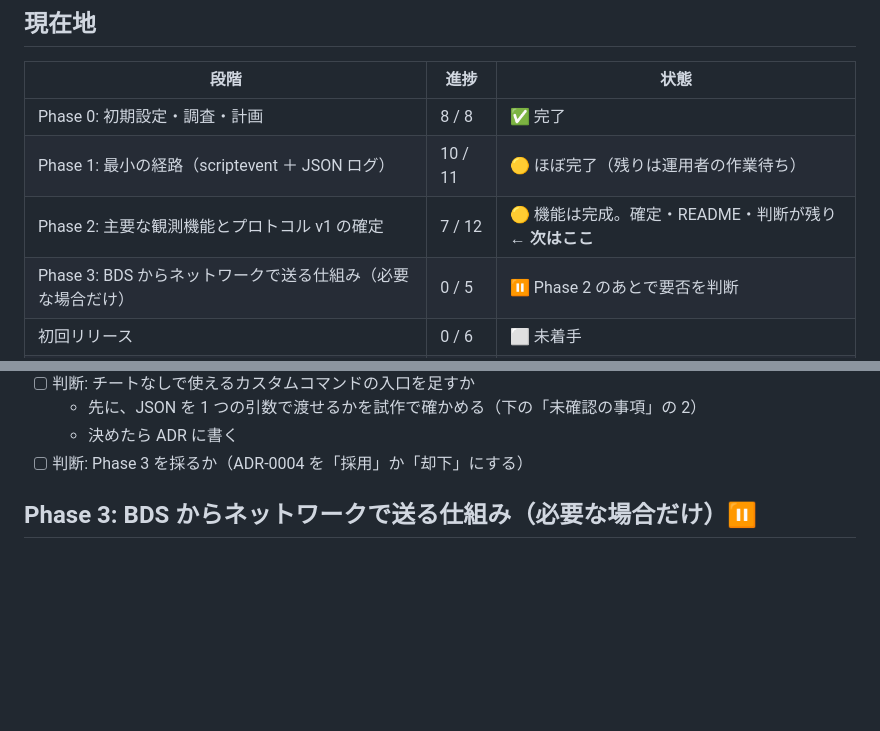
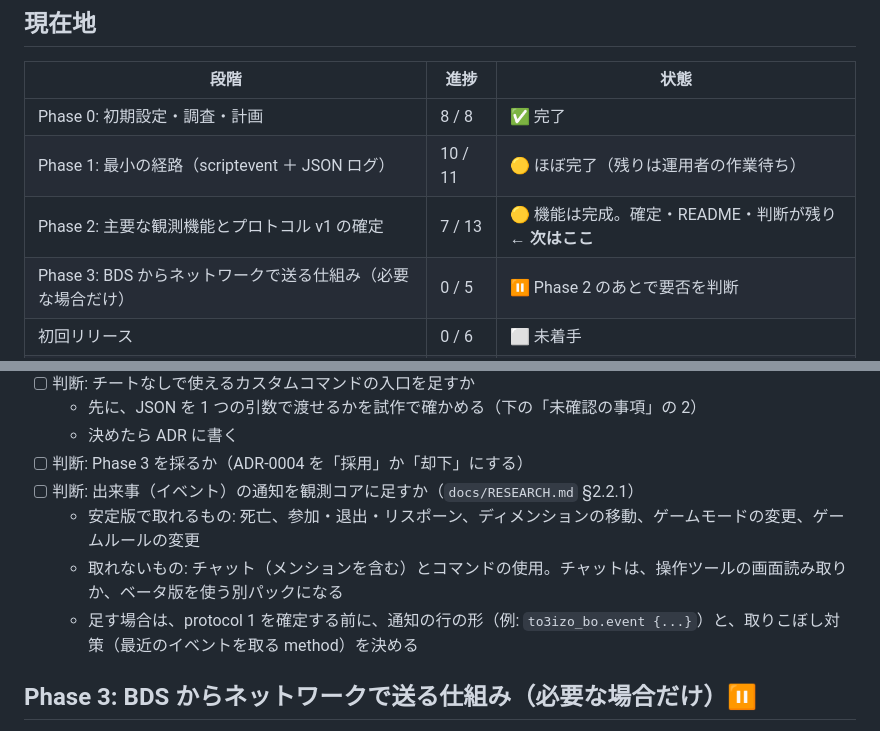
Before and after one commit to to3izo/mc-addon-be-observer, a Markdown page: docs/ROADMAP.md, 2 parts joined by grey strips. Drawn GitHub-style; blank space fills up the shorter version.

```diff
--- a/docs/ROADMAP.md
+++ b/docs/ROADMAP.md
@@ -20,7 +20,7 @@ Bedrock Observer を最初の公開版（初回リリース）まで進めるた
 | --- | --- | --- |
 | Phase 0: 初期設定・調査・計画 | 8 / 8 | ✅ 完了 |
 | Phase 1: 最小の経路（scriptevent ＋ JSON ログ） | 10 / 11 | 🟡 ほぼ完了（残りは運用者の作業待ち） |
-| Phase 2: 主要な観測機能とプロトコル v1 の確定 | 7 / 12 | 🟡 機能は完成。確定・README・判断が残り ← **次はここ** |
+| Phase 2: 主要な観測機能とプロトコル v1 の確定 | 7 / 13 | 🟡 機能は完成。確定・README・判断が残り ← **次はここ** |
 | Phase 3: BDS からネットワークで送る仕組み（必要な場合だけ） | 0 / 5 | ⏸ Phase 2 のあとで要否を判断 |
 | 初回リリース | 0 / 6 | ⬜ 未着手 |
 | 運用・外部（このリポジトリの外の作業） | 2 / 6 | 🟡 一部 |
@@ -90,6 +90,10 @@ Bedrock Observer を最初の公開版（初回リリース）まで進めるた
   - 先に、JSON を 1 つの引数で渡せるかを試作で確かめる（下の「未確認の事項」の 2）
   - 決めたら ADR に書く
 - [ ] 判断: Phase 3 を採るか（ADR-0004 を「採用」か「却下」にする）
+- [ ] 判断: 出来事（イベント）の通知を観測コアに足すか（`docs/RESEARCH.md` §2.2.1）
+  - 安定版で取れるもの: 死亡、参加・退出・リスポーン、ディメンションの移動、ゲームモードの変更、ゲームルールの変更
+  - 取れないもの: チャット（メンションを含む）とコマンドの使用。チャットは、操作ツールの画面読み取りか、ベータ版を使う別パックになる
+  - 足す場合は、protocol 1 を確定する前に、通知の行の形（例: `to3izo_bo.event {...}`）と、取りこぼし対策（最近のイベントを取る method）を決める
 
 ## Phase 3: BDS からネットワークで送る仕組み（必要な場合だけ）⏸
 
```
Also changed, not shown: docs/RESEARCH.md (+20 -0 lines), 1 other file.
